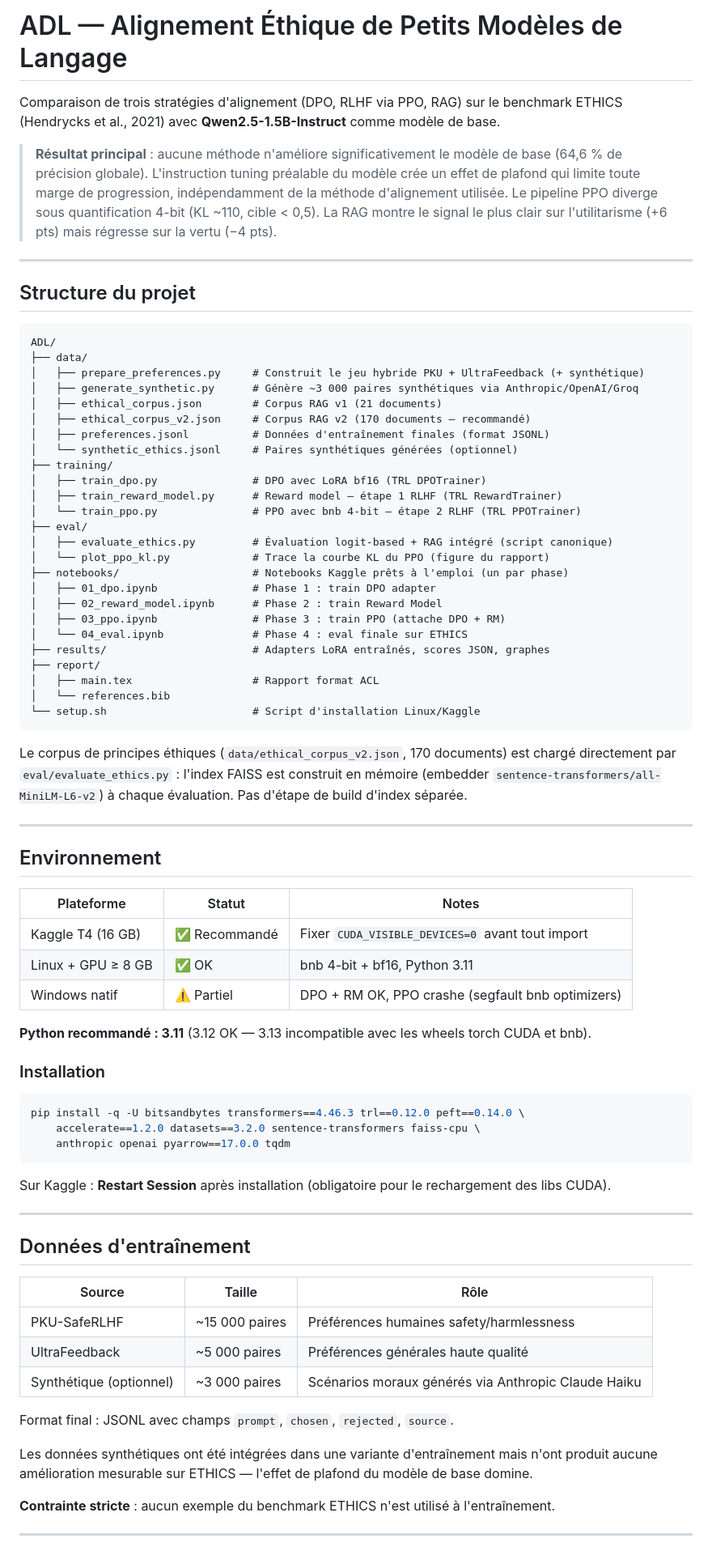
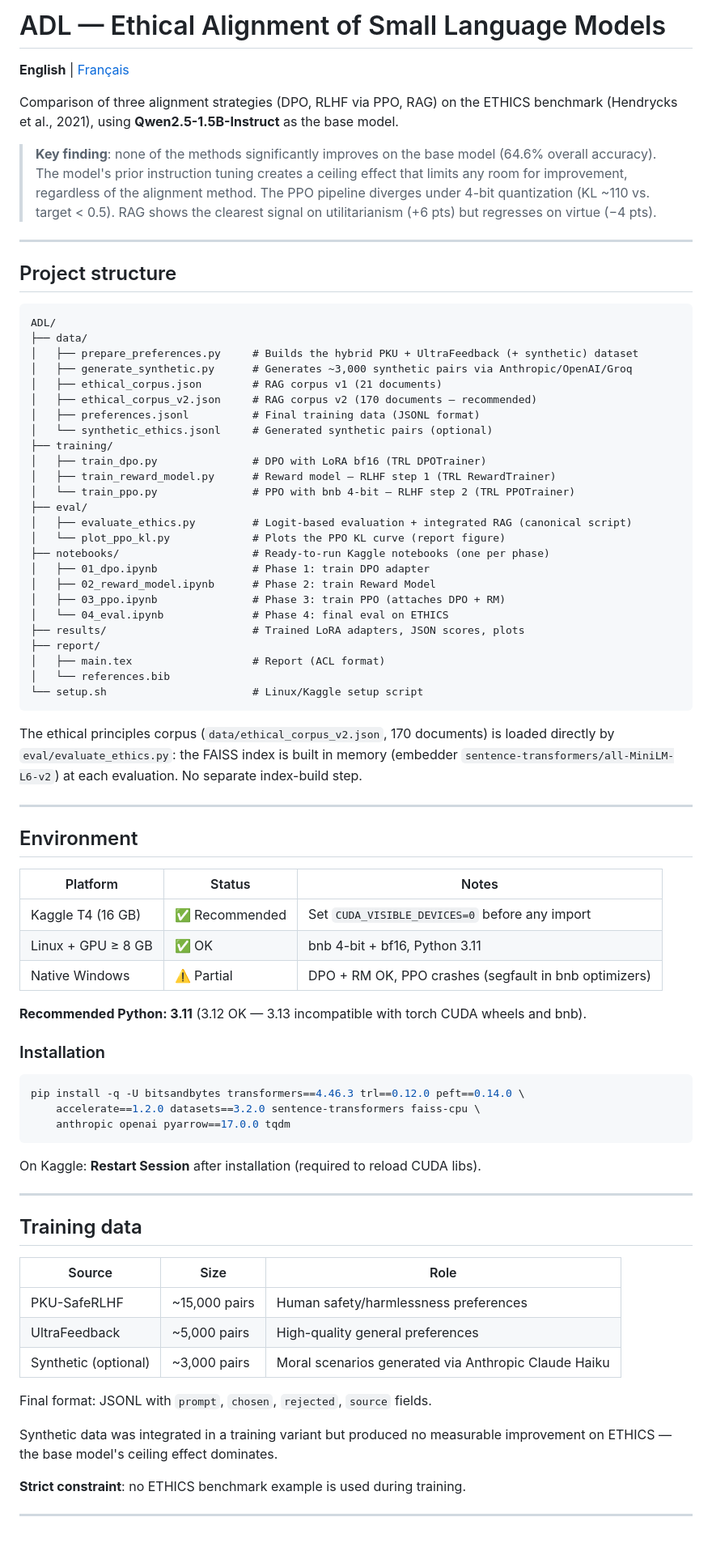
Before and after one commit to FeelTheFloww/adl-ethics, a Markdown page: README.md, the part around one of its changes. Shown at 81% size. GitHub-like rendering.

Commit message:
docs: English README as default, French version moved to README.fr.md, internal notes to docs/

````diff
--- a/README.md
+++ b/README.md
@@ -1,54 +1,56 @@
-# ADL — Alignement Éthique de Petits Modèles de Langage
+# ADL — Ethical Alignment of Small Language Models
 
-Comparaison de trois stratégies d'alignement (DPO, RLHF via PPO, RAG) sur le benchmark ETHICS (Hendrycks et al., 2021) avec **Qwen2.5-1.5B-Instruct** comme modèle de base.
+**English** | [Français](README.fr.md)
 
-> **Résultat principal** : aucune méthode n'améliore significativement le modèle de base (64,6 % de précision globale). L'instruction tuning préalable du modèle crée un effet de plafond qui limite toute marge de progression, indépendamment de la méthode d'alignement utilisée. Le pipeline PPO diverge sous quantification 4-bit (KL ~110, cible < 0,5). La RAG montre le signal le plus clair sur l'utilitarisme (+6 pts) mais régresse sur la vertu (−4 pts).
+Comparison of three alignment strategies (DPO, RLHF via PPO, RAG) on the ETHICS benchmark (Hendrycks et al., 2021), using **Qwen2.5-1.5B-Instruct** as the base model.
+
+> **Key finding**: none of the methods significantly improves on the base model (64.6% overall accuracy). The model's prior instruction tuning creates a ceiling effect that limits any room for improvement, regardless of the alignment method. The PPO pipeline diverges under 4-bit quantization (KL ~110 vs. target < 0.5). RAG shows the clearest signal on utilitarianism (+6 pts) but regresses on virtue (−4 pts).
 
 ---
 
-## Structure du projet
+## Project structure
 
 ```
 ADL/
 ├── data/
-│   ├── prepare_preferences.py     # Construit le jeu hybride PKU + UltraFeedback (+ synthétique)
-│   ├── generate_synthetic.py      # Génère ~3 000 paires synthétiques via Anthropic/OpenAI/Groq
-│   ├── ethical_corpus.json        # Corpus RAG v1 (21 documents)
-│   ├── ethical_corpus_v2.json     # Corpus RAG v2 (170 documents — recommandé)
-│   ├── preferences.jsonl          # Données d'entraînement finales (format JSONL)
-│   └── synthetic_ethics.jsonl     # Paires synthétiques générées (optionnel)
+│   ├── prepare_preferences.py     # Builds the hybrid PKU + UltraFeedback (+ synthetic) dataset
+│   ├── generate_synthetic.py      # Generates ~3,000 synthetic pairs via Anthropic/OpenAI/Groq
+│   ├── ethical_corpus.json        # RAG corpus v1 (21 documents)
+│   ├── ethical_corpus_v2.json     # RAG corpus v2 (170 documents — recommended)
+│   ├── preferences.jsonl          # Final training data (JSONL format)
+│   └── synthetic_ethics.jsonl     # Generated synthetic pairs (optional)
 ├── training/
-│   ├── train_dpo.py               # DPO avec LoRA bf16 (TRL DPOTrainer)
-│   ├── train_reward_model.py      # Reward model — étape 1 RLHF (TRL RewardTrainer)
-│   └── train_ppo.py               # PPO avec bnb 4-bit — étape 2 RLHF (TRL PPOTrainer)
+│   ├── train_dpo.py               # DPO with LoRA bf16 (TRL DPOTrainer)
+│   ├── train_reward_model.py      # Reward model — RLHF step 1 (TRL RewardTrainer)
+│   └── train_ppo.py               # PPO with bnb 4-bit — RLHF step 2 (TRL PPOTrainer)
 ├── eval/
-│   ├── evaluate_ethics.py         # Évaluation logit-based + RAG intégré (script canonique)
-│   └── plot_ppo_kl.py             # Trace la courbe KL du PPO (figure du rapport)
-├── notebooks/                     # Notebooks Kaggle prêts à l'emploi (un par phase)
-│   ├── 01_dpo.ipynb               # Phase 1 : train DPO adapter
-│   ├── 02_reward_model.ipynb      # Phase 2 : train Reward Model
-│   ├── 03_ppo.ipynb               # Phase 3 : train PPO (attache DPO + RM)
-│   └── 04_eval.ipynb              # Phase 4 : eval finale sur ETHICS
-├── results/                       # Adapters LoRA entraînés, scores JSON, graphes
+│   ├── evaluate_ethics.py         # Logit-based evaluation + integrated RAG (canonical script)
+│   └── plot_ppo_kl.py             # Plots the PPO KL curve (report figure)
+├── notebooks/                     # Ready-to-run Kaggle notebooks (one per phase)
+│   ├── 01_dpo.ipynb               # Phase 1: train DPO adapter
+│   ├── 02_reward_model.ipynb      # Phase 2: train Reward Model
+│   ├── 03_ppo.ipynb               # Phase 3: train PPO (attaches DPO + RM)
+│   └── 04_eval.ipynb              # Phase 4: final eval on ETHICS
+├── results/                       # Trained LoRA adapters, JSON scores, plots
 ├── report/
-│   ├── main.tex                   # Rapport format ACL
+│   ├── main.tex                   # Report (ACL format)
 │   └── references.bib
-└── setup.sh                       # Script d'installation Linux/Kaggle
+└── setup.sh                       # Linux/Kaggle setup script
 ```
 
-Le corpus de principes éthiques (`data/ethical_corpus_v2.json`, 170 documents) est chargé directement par `eval/evaluate_ethics.py` : l'index FAISS est construit en mémoire (embedder `sentence-transformers/all-MiniLM-L6-v2`) à chaque évaluation. Pas d'étape de build d'index séparée.
+The ethical principles corpus (`data/ethical_corpus_v2.json`, 170 documents) is loaded directly by `eval/evaluate_ethics.py`: the FAISS index is built in memory (embedder `sentence-transformers/all-MiniLM-L6-v2`) at each evaluation. No separate index-build step.
 
 ---
 
-## Environnement
+## Environment
 
-| Plateforme | Statut | Notes |
+| Platform | Status | Notes |
 |---|---|---|
-| Kaggle T4 (16 GB) | ✅ Recommandé | Fixer `CUDA_VISIBLE_DEVICES=0` avant tout import |
+| Kaggle T4 (16 GB) | ✅ Recommended | Set `CUDA_VISIBLE_DEVICES=0` before any import |
 | Linux + GPU ≥ 8 GB | ✅ OK | bnb 4-bit + bf16, Python 3.11 |
-| Windows natif | ⚠️ Partiel | DPO + RM OK, PPO crashe (segfault bnb optimizers) |
+| Native Windows | ⚠️ Partial | DPO + RM OK, PPO crashes (segfault in bnb optimizers) |
 
-**Python recommandé : 3.11** (3.12 OK — 3.13 incompatible avec les wheels torch CUDA et bnb).
+**Recommended Python: 3.11** (3.12 OK — 3.13 incompatible with torch CUDA wheels and bnb).
 
 ### Installation
 
@@ -58,23 +60,23 @@ pip install -q -U bitsandbytes transformers==4.46.3 trl==0.12.0 peft==0.14.0 \
     anthropic openai pyarrow==17.0.0 tqdm
 ```
 
-Sur Kaggle : **Restart Session** après installation (obligatoire pour le rechargement des libs CUDA).
+On Kaggle: **Restart Session** after installation (required to reload CUDA libs).
 
 ---
 
-## Données d'entraînement
+## Training data
 
-| Source | Taille | Rôle |
+| Source | Size | Role |
 |---|---|---|
-| PKU-SafeRLHF | ~15 000 paires | Préférences humaines safety/harmlessness |
-| UltraFeedback | ~5 000 paires | Préférences générales haute qualité |
-| Synthétique (optionnel) | ~3 000 paires | Scénarios moraux générés via Anthropic Claude Haiku |
+| PKU-SafeRLHF | ~15,000 pairs | Human safety/harmlessness preferences |
+| UltraFeedback | ~5,000 pairs | High-quality general preferences |
+| Synthetic (optional) | ~3,000 pairs | Moral scenarios generated via Anthropic Claude Haiku |
 
-Format final : JSONL avec champs `prompt`, `chosen`, `rejected`, `source`.
+Final format: JSONL with `prompt`, `chosen`, `rejected`, `source` fields.
 
-Les données synthétiques ont été intégrées dans une variante d'entraînement mais n'ont produit aucune amélioration mesurable sur ETHICS — l'effet de plafond du modèle de base domine.
+Synthetic data was integrated in a training variant but produced no measurable improvement on ETHICS — the base model's ceiling effect dominates.
 
-**Contrainte stricte** : aucun exemple du benchmark ETHICS n'est utilisé à l'entraînement.
+**Strict constraint**: no ETHICS benchmark example is used during training.
 
 ---
 
````
Also changed, not shown: other parts of README.md (+49 -49 lines), README.fr.md (added, +192 -0 lines), docs/CORRECTIONS_RAPPORT.md (renamed from CORRECTIONS_RAPPORT.md).
